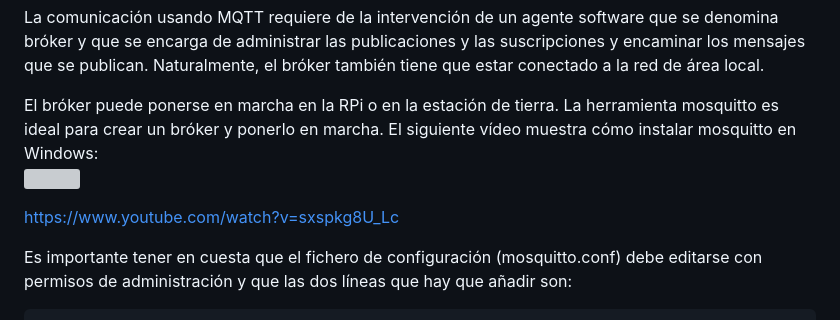
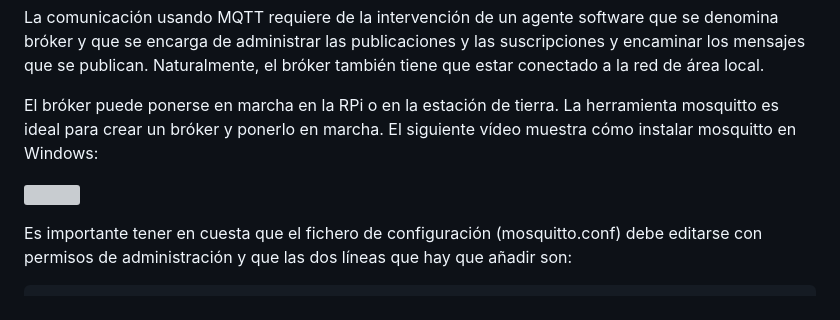
Before and after one commit to dronsEETAC/Tutorial_VideoStreaming, a Markdown page: README.md, the part around the change. Drawn GitHub-style; grey boxes are pictures that could not be loaded.

````diff
--- a/README.md
+++ b/README.md
@@ -28,9 +28,9 @@ El protocolo utiliza el mecanismo de suscripción/publicación. Los dispositivos
 La comunicación usando MQTT requiere de la intervención de un agente software que se denomina bróker y que se encarga de administrar las publicaciones y las suscripciones y encaminar los mensajes que se publican. Naturalmente, el bróker también tiene que estar conectado a la red de área local.
 
 El bróker puede ponerse en marcha en la RPi o en la estación de tierra. La herramienta mosquitto es ideal para crear un bróker y ponerlo en marcha. El siguiente vídeo muestra cómo instalar mosquitto en Windows:
+
 [![](https://markdown-videos-api.jorgenkh.no/url?url=https%3A%2F%2Fwww.youtube.com%2Fwatch%3Fv%3Dsxspkg8U_Lc)](https://www.youtube.com/watch?v=sxspkg8U_Lc)
 
-https://www.youtube.com/watch?v=sxspkg8U_Lc
 
 Es importante tener en cuesta que el fichero de configuración (mosquitto.conf) debe editarse con permisos de administración y que las dos líneas que hay que añadir son:
 ```
````
